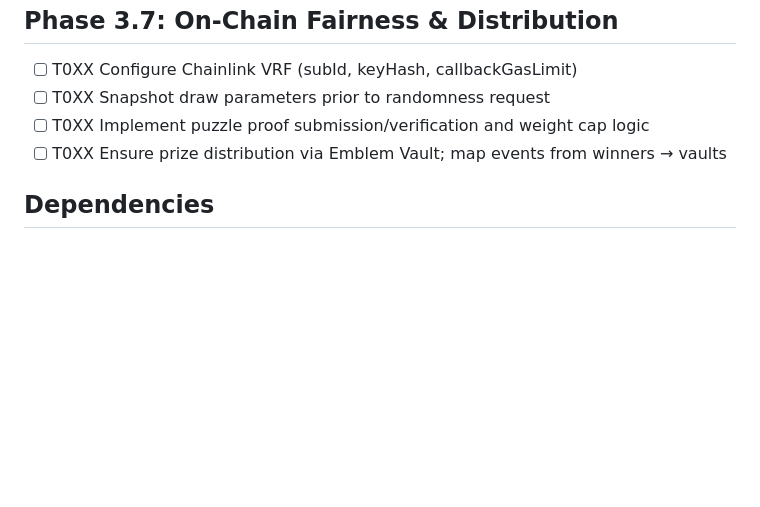
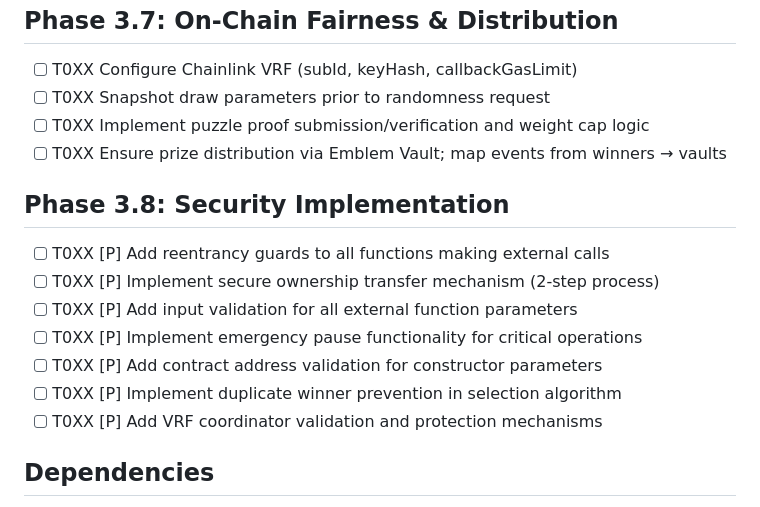
Before and after one commit to 0xRabbidfly/pepedawn, a Markdown page: .specify/templates/tasks-template.md, the part around the change. GitHub-like rendering; blank space fills up the shorter version.

```diff
--- a/.specify/templates/tasks-template.md
+++ b/.specify/templates/tasks-template.md
@@ -91,6 +91,15 @@
 - [ ] T0XX Implement puzzle proof submission/verification and weight cap logic
 - [ ] T0XX Ensure prize distribution via Emblem Vault; map events from winners → vaults
 
+## Phase 3.8: Security Implementation
+- [ ] T0XX [P] Add reentrancy guards to all functions making external calls
+- [ ] T0XX [P] Implement secure ownership transfer mechanism (2-step process)
+- [ ] T0XX [P] Add input validation for all external function parameters
+- [ ] T0XX [P] Implement emergency pause functionality for critical operations
+- [ ] T0XX [P] Add contract address validation for constructor parameters
+- [ ] T0XX [P] Implement duplicate winner prevention in selection algorithm
+- [ ] T0XX [P] Add VRF coordinator validation and protection mechanisms
+
 ## Dependencies
 - Tests (T004-T007) before implementation (T008-T014)
 - T008 blocks T009, T015
```
Also changed, not shown: .specify/memory/constitution.md (+10 -5 lines), .specify/templates/plan-template.md (+7 -0 lines).
